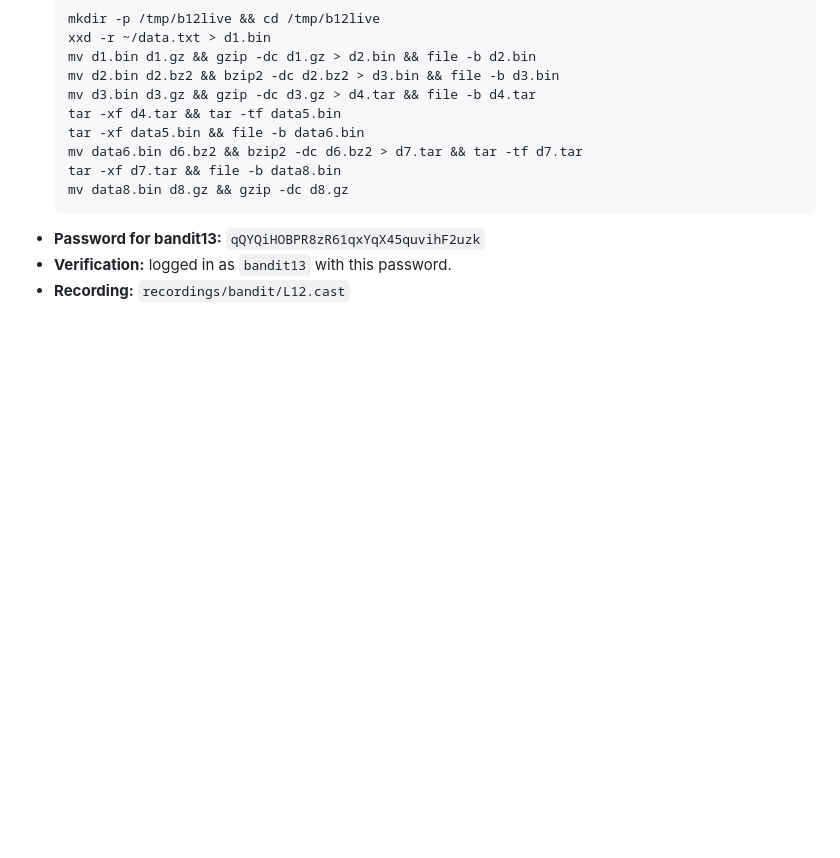
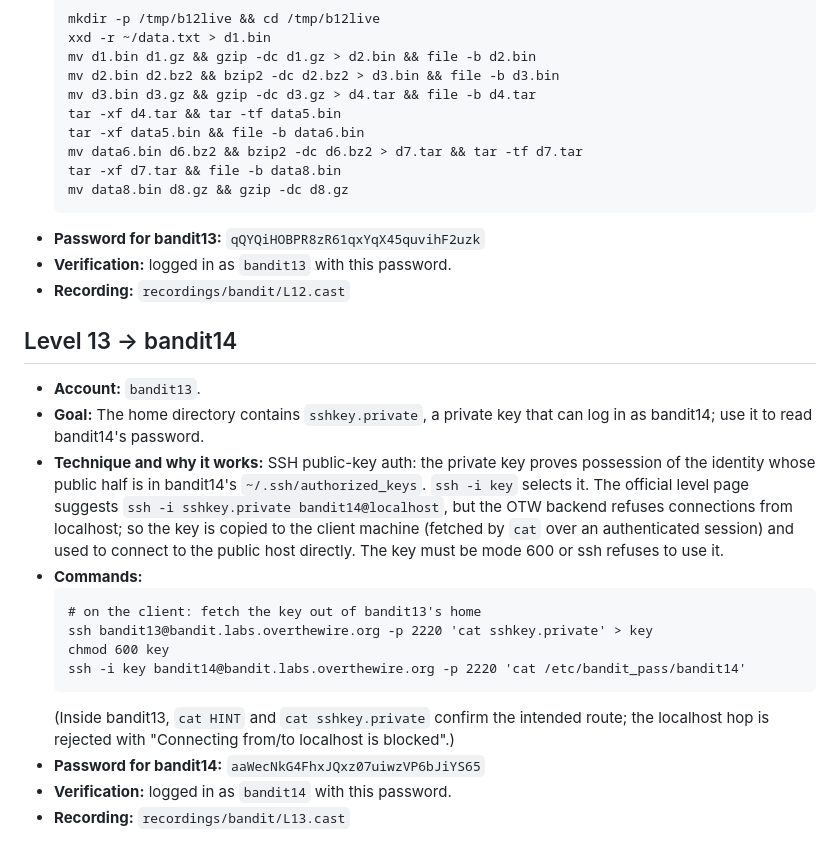
Before and after one commit to jaher/overthewire-solutions, a Markdown page: bandit-solutions.md, the part around the change. Rendered like a GitHub page; blank space fills up the shorter version.

Commit message:
Solve bandit L13 — add full solution text
Co-Authored-By: Claude Code <noreply@anthropic.com>

````diff
--- a/bandit-solutions.md
+++ b/bandit-solutions.md
@@ -184,3 +184,19 @@ the key/credential to this client machine and connecting directly to the public
 - **Password for bandit13:** `qQYQiHOBPR8zR61qxYqX45quvihF2uzk`
 - **Verification:** logged in as `bandit13` with this password.
 - **Recording:** `recordings/bandit/L12.cast`
+
+## Level 13 → bandit14
+- **Account:** `bandit13`.
+- **Goal:** The home directory contains `sshkey.private`, a private key that can log in as bandit14; use it to read bandit14's password.
+- **Technique and why it works:** SSH public-key auth: the private key proves possession of the identity whose public half is in bandit14's `~/.ssh/authorized_keys`. `ssh -i key` selects it. The official level page suggests `ssh -i sshkey.private bandit14@localhost`, but the OTW backend refuses connections from localhost; so the key is copied to the client machine (fetched by `cat` over an authenticated session) and used to connect to the public host directly. The key must be mode 600 or ssh refuses to use it.
+- **Commands:**
+  ```
+  # on the client: fetch the key out of bandit13's home
+  ssh bandit13@bandit.labs.overthewire.org -p 2220 'cat sshkey.private' > key
+  chmod 600 key
+  ssh -i key bandit14@bandit.labs.overthewire.org -p 2220 'cat /etc/bandit_pass/bandit14'
+  ```
+  (Inside bandit13, `cat HINT` and `cat sshkey.private` confirm the intended route; the localhost hop is rejected with "Connecting from/to localhost is blocked".)
+- **Password for bandit14:** `aaWecNkG4FhxJQxz07uiwzVP6bJiYS65`
+- **Verification:** logged in as `bandit14` with this password.
+- **Recording:** `recordings/bandit/L13.cast`
````
